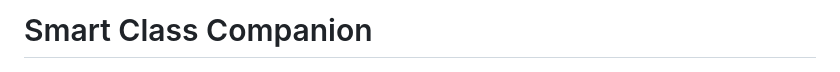
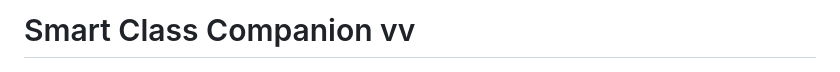
Before and after one commit to mirr-x/smart-class-companion, a Markdown page: README.md, the part around the change. Rendered like a GitHub page.

```diff
--- a/README.md
+++ b/README.md
@@ -1,4 +1,4 @@
-# Smart Class Companion
+# Smart Class Companion vv
 ![Smart Class Companion](assets/2.jpeg)
 ![Smart Class Companion](assets/4.jpeg)
 
```
